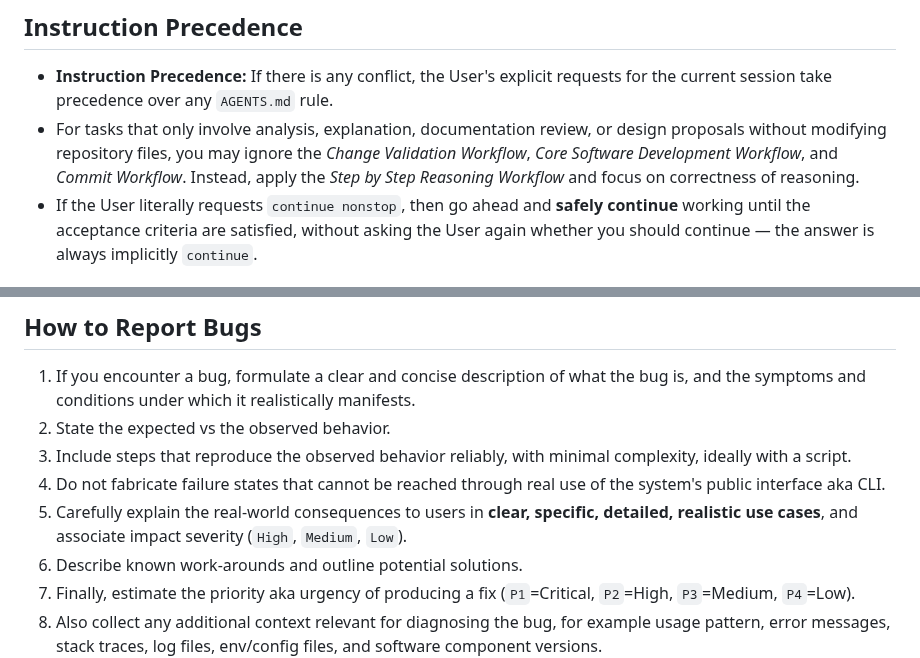
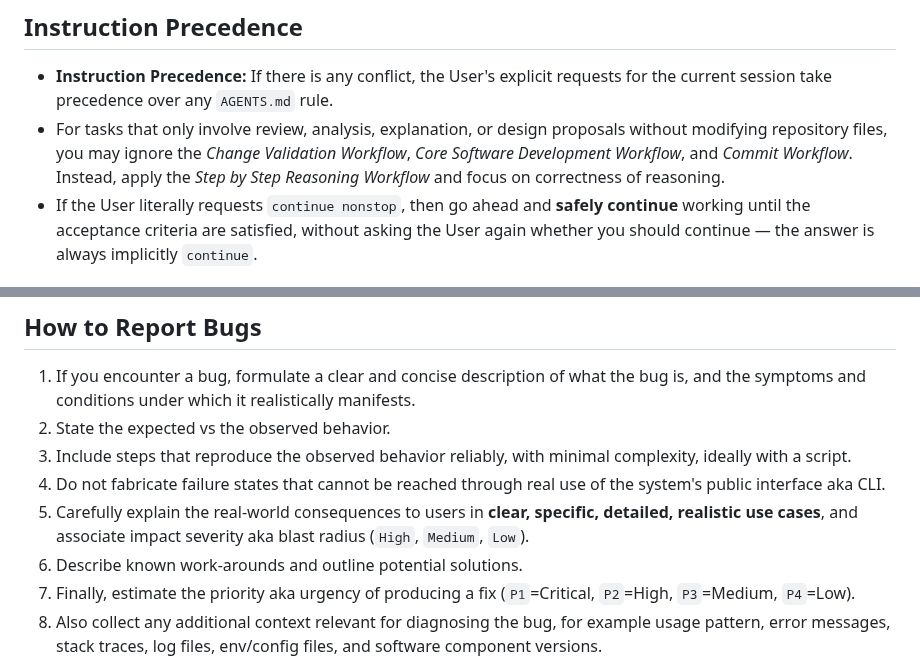
Before and after one commit to whoschek/bzfs, a Markdown page: AGENTS.md, 2 parts joined by grey strips. GitHub-like rendering.

Commit message:
docs(agent): update instructions for agents
Signed-off-by: Wolfgang Hoschek <wolfgang.hoschek@mac.com>

```diff
--- a/AGENTS.md
+++ b/AGENTS.md
@@ -63,9 +63,9 @@ To understand the system's architecture and features, follow these steps:
 
 - **Instruction Precedence:** If there is any conflict, the User's explicit requests for the current session take
   precedence over any `AGENTS.md` rule.
-- For tasks that only involve analysis, explanation, documentation review, or design proposals without modifying
-  repository files, you may ignore the *Change Validation Workflow*, *Core Software Development Workflow*, and *Commit
-  Workflow*. Instead, apply the *Step by Step Reasoning Workflow* and focus on correctness of reasoning.
+- For tasks that only involve review, analysis, explanation, or design proposals without modifying repository files, you
+  may ignore the *Change Validation Workflow*, *Core Software Development Workflow*, and *Commit Workflow*. Instead,
+  apply the *Step by Step Reasoning Workflow* and focus on correctness of reasoning.
 - If the User literally requests `continue nonstop`, then go ahead and **safely continue** working until the acceptance
   criteria are satisfied, without asking the User again whether you should continue — the answer is always implicitly
   `continue`.
@@ -219,7 +219,7 @@ Before committing any changes, you MUST follow this exact sequence:
 3. Include steps that reproduce the observed behavior reliably, with minimal complexity, ideally with a script.
 4. Do not fabricate failure states that cannot be reached through real use of the system's public interface aka CLI.
 5. Carefully explain the real-world consequences to users in **clear, specific, detailed, realistic use cases**, and
-   associate impact severity (`High`, `Medium`, `Low`).
+   associate impact severity aka blast radius (`High`, `Medium`, `Low`).
 6. Describe known work-arounds and outline potential solutions.
 7. Finally, estimate the priority aka urgency of producing a fix (`P1`=Critical, `P2`=High, `P3`=Medium, `P4`=Low).
 8. Also collect any additional context relevant for diagnosing the bug, for example usage pattern, error messages, stack
```
